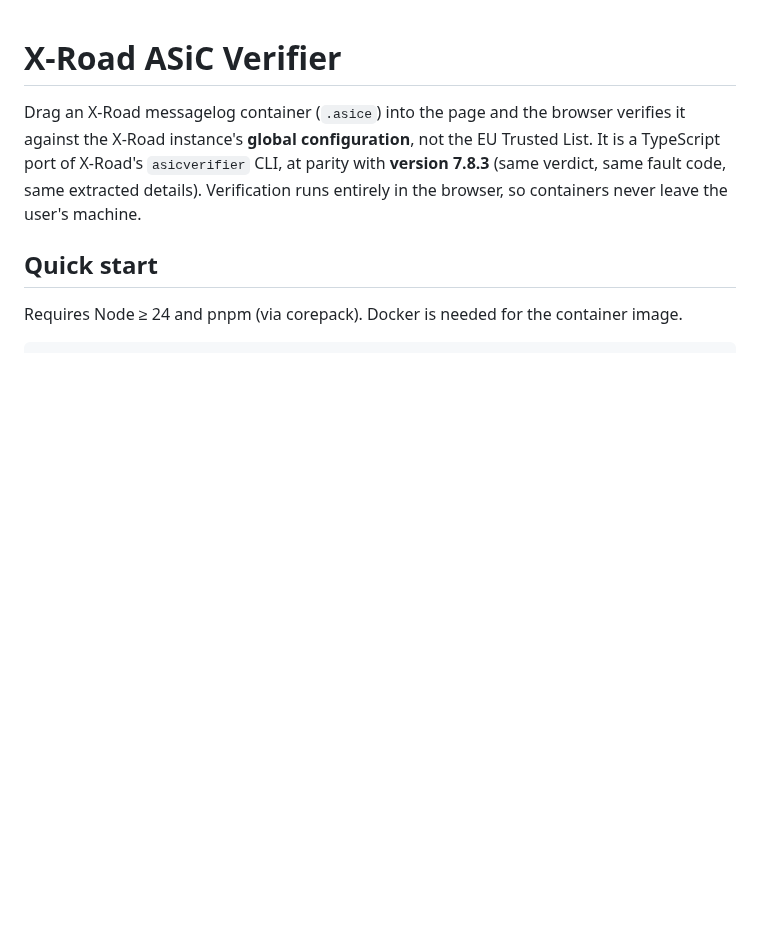
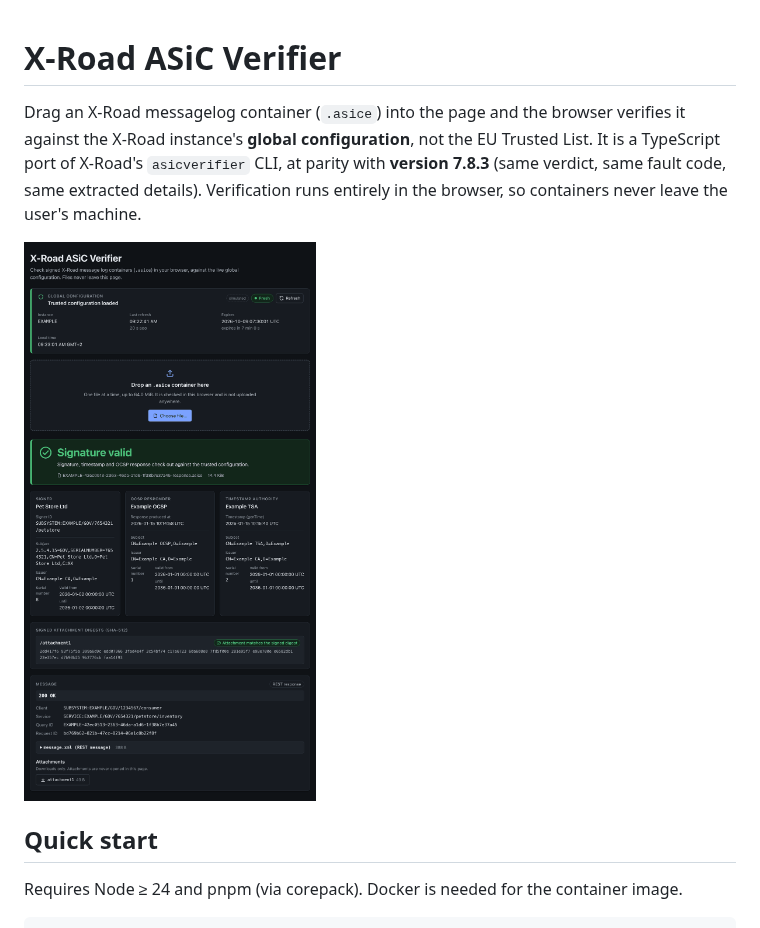
Before and after one commit to JyrgenSuvalov/xroad-av-web, a Markdown page: README.md, the part around the change. Drawn GitHub-style; pictures changed too: docs/screenshot.png (added); blank space fills up the shorter version.

Commit message:
add screenshot to readme

```diff
--- a/README.md
+++ b/README.md
@@ -1,6 +1,8 @@
 # X-Road ASiC Verifier
 
 Drag an X-Road messagelog container (`.asice`) into the page and the browser verifies it against the X-Road instance's **global configuration**, not the EU Trusted List. It is a TypeScript port of X-Road's `asicverifier` CLI, at parity with **version 7.8.3** (same verdict, same fault code, same extracted details). Verification runs entirely in the browser, so containers never leave the user's machine.
+
+![The verifier showing a loaded global configuration and a valid container: signer, OCSP responder, timestamp authority and the X-Road message](docs/screenshot.png)
 
 ## Quick start
 
```
Also changed, not shown: 1 other file.
